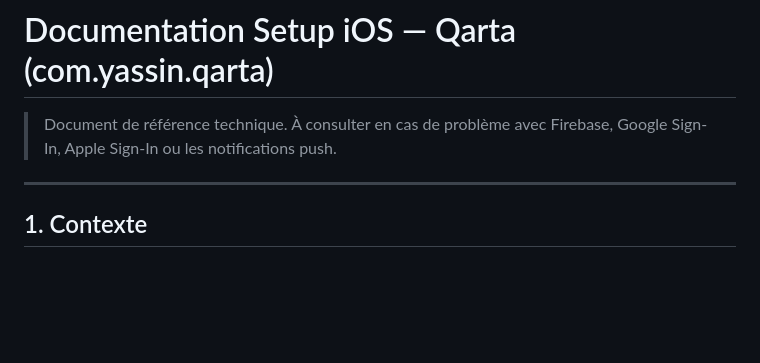
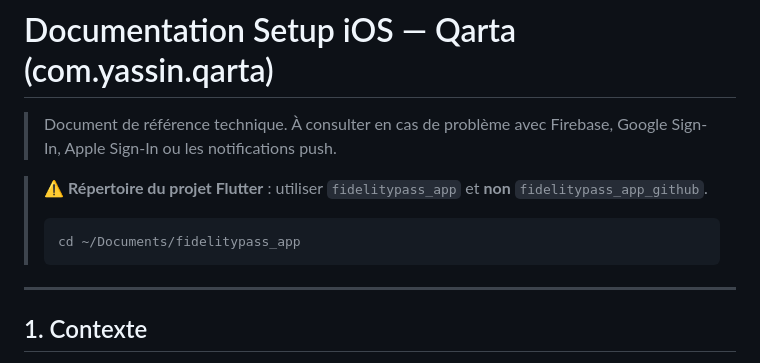
Before and after one commit to thino-yoshi/fidelitypass_app, a Markdown page: SETUP_IOS.md, the part around the change. Rendered like a GitHub page; blank space fills up the shorter version.

Commit message:
docs: ajout note répertoire correct (fidelitypass_app)
Co-Authored-By: Claude Sonnet 4.6 <noreply@anthropic.com>

````diff
--- a/SETUP_IOS.md
+++ b/SETUP_IOS.md
@@ -1,6 +1,11 @@
 # Documentation Setup iOS — Qarta (com.yassin.qarta)
 
 > Document de référence technique. À consulter en cas de problème avec Firebase, Google Sign-In, Apple Sign-In ou les notifications push.
+
+> ⚠️ **Répertoire du projet Flutter** : utiliser `fidelitypass_app` et **non** `fidelitypass_app_github`.
+> ```bash
+> cd ~/Documents/fidelitypass_app
+> ```
 
 ---
 
````
